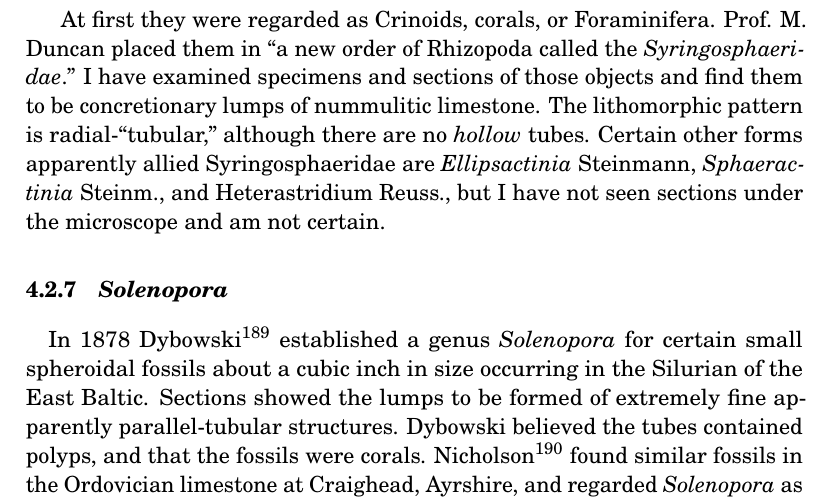
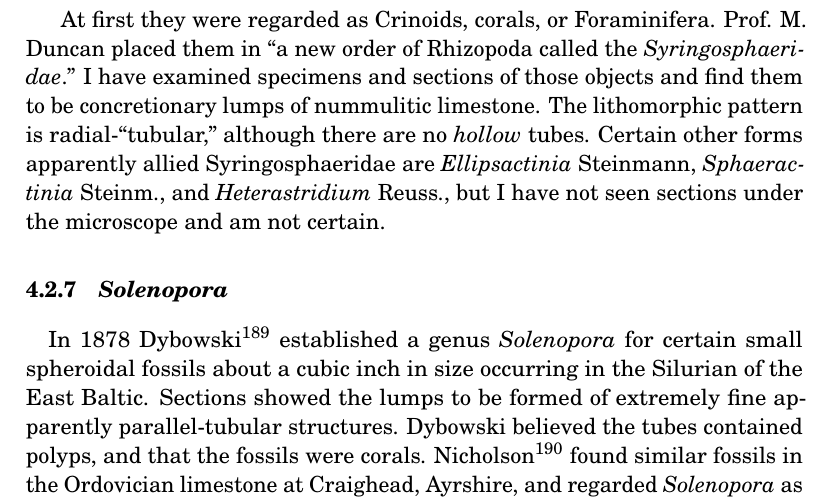
Before and after one commit to solaranamnesis/randolph-kirkpatrick, a LaTeX document (nummulosphere/part-3-full-text-english.tex): part of page 186 of 367, cut so that both start at the same text. Compiled offline with pdfLaTeX.

Commit message:
Update part-3-full-text-english.tex

```diff
--- a/nummulosphere/part-3-full-text-english.tex
+++ b/nummulosphere/part-3-full-text-english.tex
@@ -2385,7 +2385,7 @@ I had the good fortune to have access to some of Dr. Taylor's South Australian m
 \paragraph{}
 In a report on the results of the Second Yarkand Mission (1879), Prof. M. Duncan described certain large oval or spherical stone balls collected from Tertiary limestones\index{limestones} in the Karakoram Mountains. The balls are an inch or two in diameter and often have a nodulated surface. On section they reveal a radiating pipe-like pattern.
 
-At first they were regarded as Crinoids, corals, or Foraminifera\index{Foraminifera}. Prof. M. Duncan placed them in ``a new order of Rhizopoda called the \emph{Syringosphaeridae}.'' I have examined specimens and sections of those objects and find them to be concretionary lumps of nummulitic limestone\index{limestone}. The lithomorphic pattern is radial-``tubular,'' although there are no \emph{hollow} tubes. Certain other forms apparently allied Syringosphaeridae are \emph{Ellipsactinia} Steinmann, \emph{Sphaeractinia} Steinm., and Heterastridium Reuss., but I have not seen sections under the microscope and am not certain.
+At first they were regarded as Crinoids, corals, or Foraminifera\index{Foraminifera}. Prof. M. Duncan placed them in ``a new order of Rhizopoda called the \emph{Syringosphaeridae}.'' I have examined specimens and sections of those objects and find them to be concretionary lumps of nummulitic limestone\index{limestone}. The lithomorphic pattern is radial-``tubular,'' although there are no \emph{hollow} tubes. Certain other forms apparently allied Syringosphaeridae are \emph{Ellipsactinia} Steinmann, \emph{Sphaeractinia} Steinm., and \emph{Heterastridium} Reuss., but I have not seen sections under the microscope and am not certain.
 
 \subsubsection{\emph{Solenopora}}
 \paragraph{}
```
Also changed, not shown: nummulosphere/part-3-full-text-english.tex (2 more changed lines).
